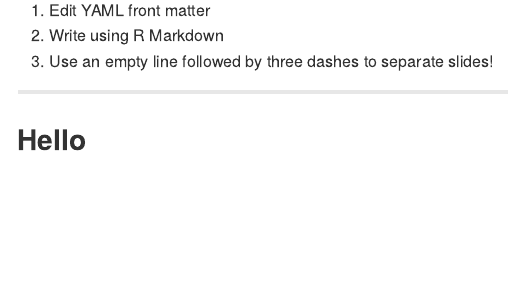
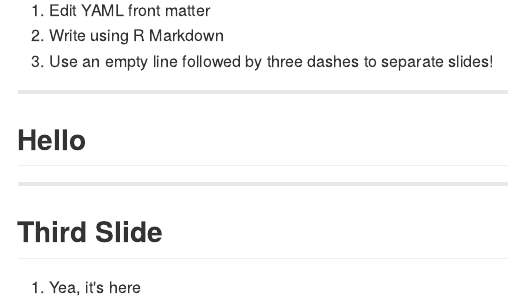
Before and after one commit to jmrphy/intro_ipe, an R Markdown document (index.Rmd): the page in a window 1100 px wide, from 90 px down. The pictures show the output file index.md that the author committed with the source, drawn offline in the style of GitHub.

Commit message:
publishing deck

```diff
--- a/index.Rmd
+++ b/index.Rmd
@@ -19,3 +19,10 @@ mode        : selfcontained # {standalone, draft}
 ---
 
 ## Hello
+
+
+---
+
+## Third Slide
+
+1. Yea, it's here
```
Also changed, not shown: index.html, index.md.
